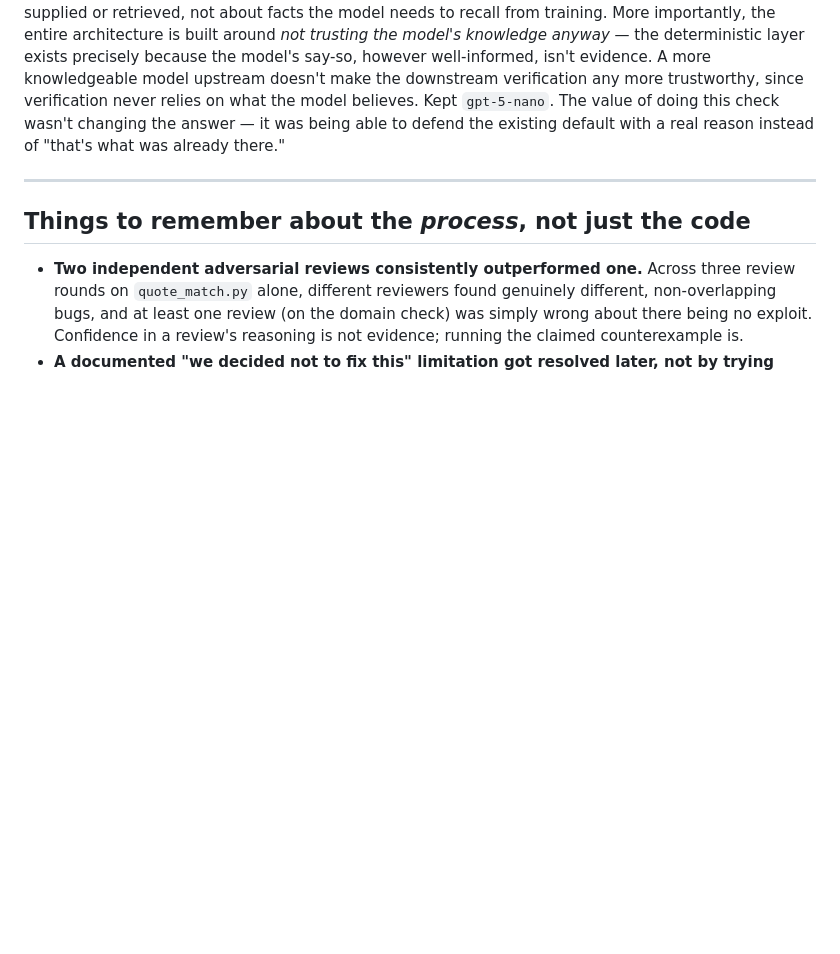
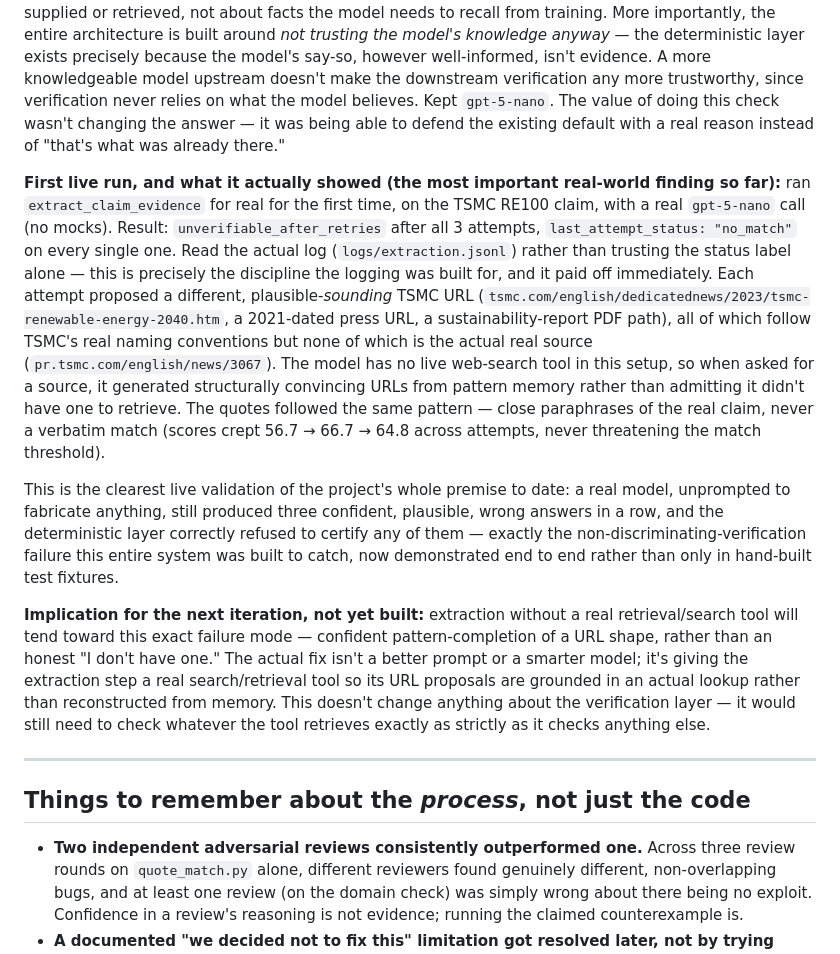
Before and after one commit to matt-huang1/claim-verification-pipeline, a Markdown page: DESIGN_DECISIONS.md, the part around the change. Drawn GitHub-style; blank space fills up the shorter version.

Commit message:
Document the first live extraction run and its real finding
Ran extract_claim_evidence for real for the first time (gpt-5-nano, no
mocks). Result: unverifiable_after_retries after 3 attempts, all
no_match. Read the actual log rather than trusting the status label -
each attempt proposed a plausible-looking but nonexistent TSMC URL,
confirming the model hallucinates structurally convincing source URLs
when it has no real retrieval tool, rather than admitting it doesn't
know one. The deterministic layer correctly refused all three. This is
the clearest live validation of the project's premise so far, and
identifies giving extraction a real search tool as the next concrete
improvement, not a prompt or model change.

```diff
--- a/DESIGN_DECISIONS.md
+++ b/DESIGN_DECISIONS.md
@@ -108,6 +108,12 @@ The actual signal that survived scrutiny: "first" is a single falsifiable histor
 
 **Model choice: `gpt-5-nano`, checked deliberately rather than assumed.** Claude Code defaulted to `gpt-5-nano` when building this. Went back and checked it against the actual current OpenAI model catalogue and rate-limit page for my account, rather than trusting the default unexamined. The newer `gpt-5.4-nano` was the live tempting alternative — more recent knowledge cutoff (Aug 2025 vs. May 2024), configurable reasoning effort — but it's also roughly 4x more expensive on input and 3x on output ($0.20/$1.25 vs. $0.05/$0.40 per 1M tokens). The deciding question: does extraction (locate a URL, pull out a quote from given text) actually benefit from a more recent knowledge cutoff or extra reasoning effort? No — this task is about careful reading and following instructions on text already supplied or retrieved, not about facts the model needs to recall from training. More importantly, the entire architecture is built around *not trusting the model's knowledge anyway* — the deterministic layer exists precisely because the model's say-so, however well-informed, isn't evidence. A more knowledgeable model upstream doesn't make the downstream verification any more trustworthy, since verification never relies on what the model believes. Kept `gpt-5-nano`. The value of doing this check wasn't changing the answer — it was being able to defend the existing default with a real reason instead of "that's what was already there."
 
+**First live run, and what it actually showed (the most important real-world finding so far):** ran `extract_claim_evidence` for real for the first time, on the TSMC RE100 claim, with a real `gpt-5-nano` call (no mocks). Result: `unverifiable_after_retries` after all 3 attempts, `last_attempt_status: "no_match"` on every single one. Read the actual log (`logs/extraction.jsonl`) rather than trusting the status label alone — this is precisely the discipline the logging was built for, and it paid off immediately. Each attempt proposed a different, plausible-*sounding* TSMC URL (`tsmc.com/english/dedicatednews/2023/tsmc-renewable-energy-2040.htm`, a 2021-dated press URL, a sustainability-report PDF path), all of which follow TSMC's real naming conventions but none of which is the actual real source (`pr.tsmc.com/english/news/3067`). The model has no live web-search tool in this setup, so when asked for a source, it generated structurally convincing URLs from pattern memory rather than admitting it didn't have one to retrieve. The quotes followed the same pattern — close paraphrases of the real claim, never a verbatim match (scores crept 56.7 → 66.7 → 64.8 across attempts, never threatening the match threshold).
+
+This is the clearest live validation of the project's whole premise to date: a real model, unprompted to fabricate anything, still produced three confident, plausible, wrong answers in a row, and the deterministic layer correctly refused to certify any of them — exactly the non-discriminating-verification failure this entire system was built to catch, now demonstrated end to end rather than only in hand-built test fixtures.
+
+**Implication for the next iteration, not yet built:** extraction without a real retrieval/search tool will tend toward this exact failure mode — confident pattern-completion of a URL shape, rather than an honest "I don't have one." The actual fix isn't a better prompt or a smarter model; it's giving the extraction step a real search/retrieval tool so its URL proposals are grounded in an actual lookup rather than reconstructed from memory. This doesn't change anything about the verification layer — it would still need to check whatever the tool retrieves exactly as strictly as it checks anything else.
+
 ---
 
 ## Things to remember about the *process*, not just the code
```
